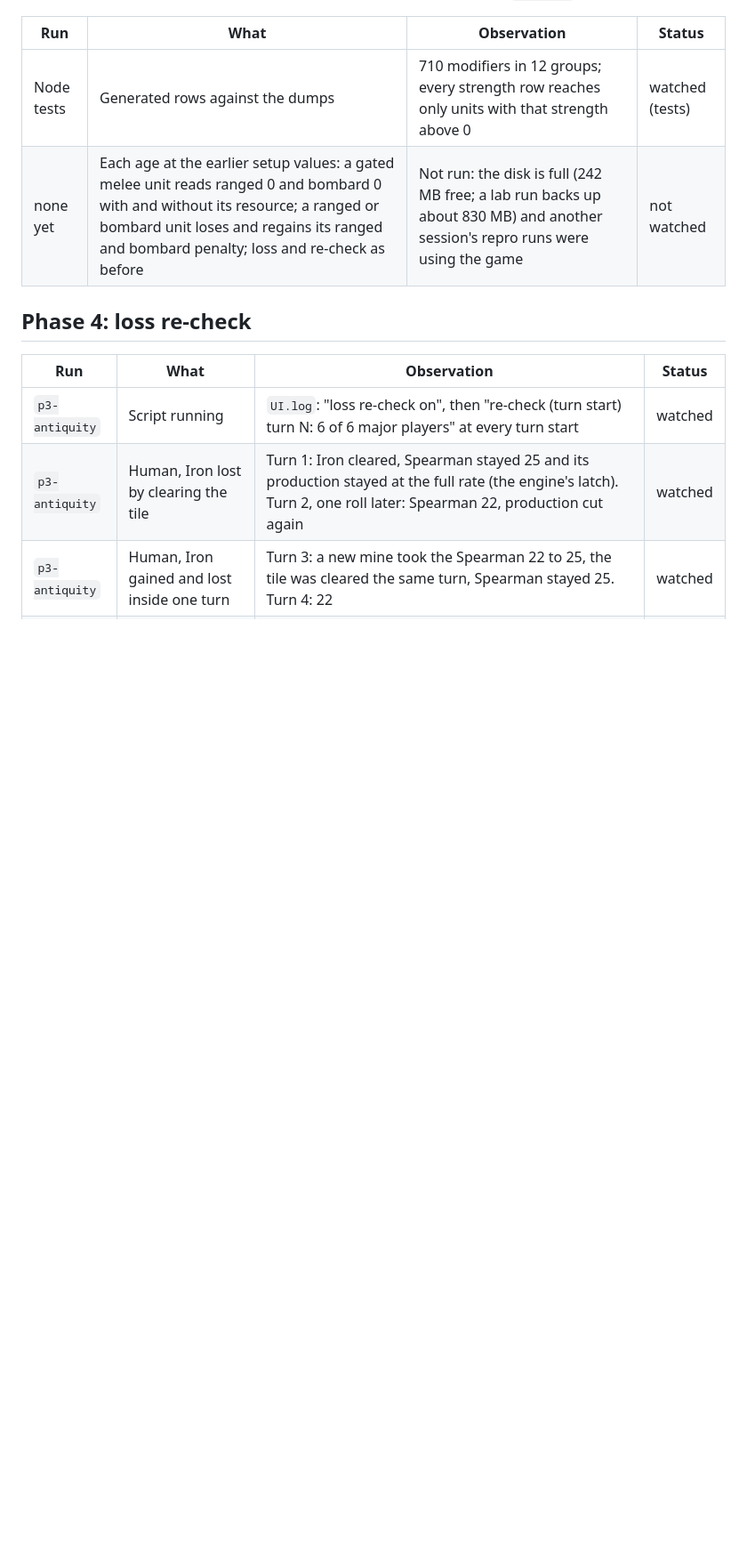
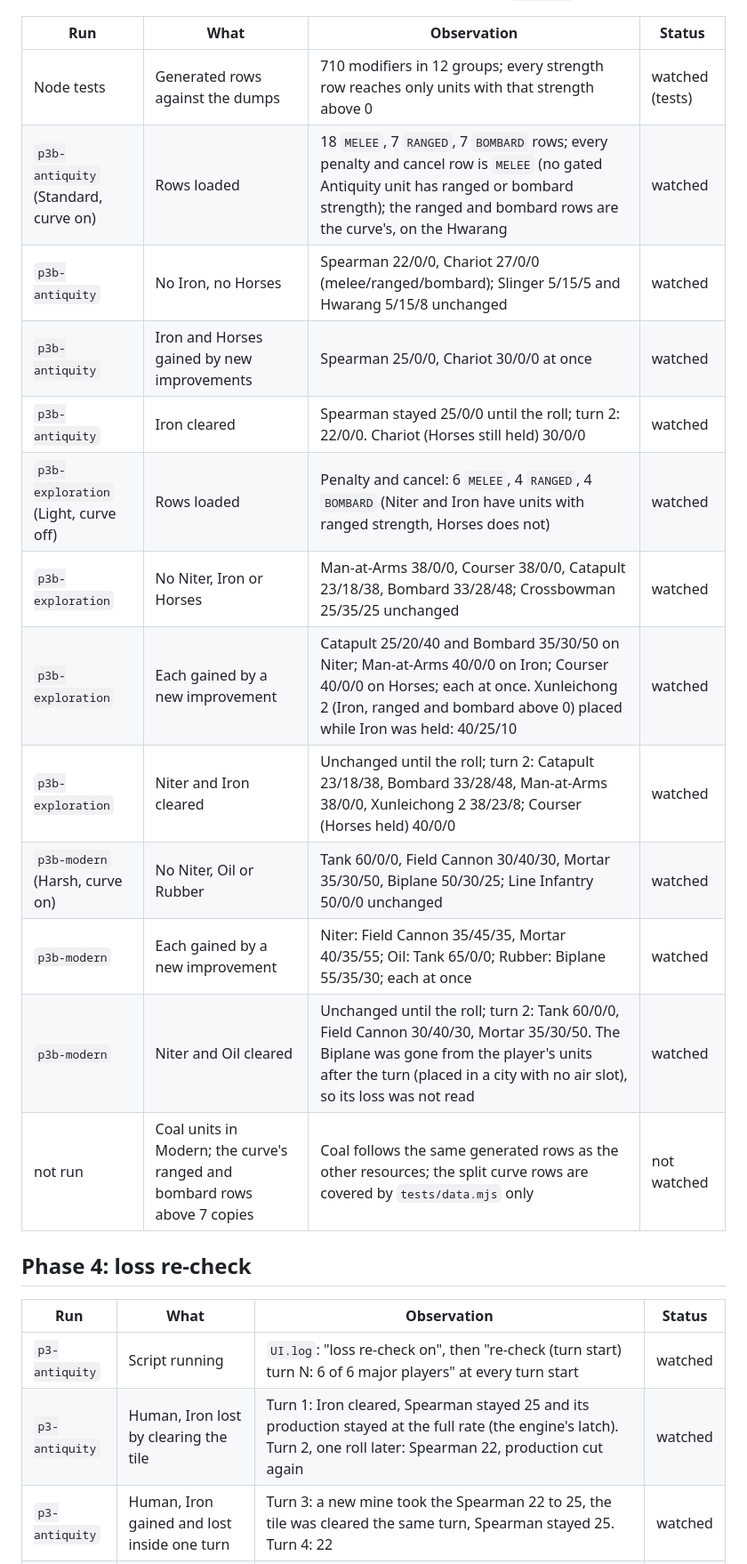
Before and after one commit to tmtmiller1/civilizationvii_strategic-resources-that-matter, a Markdown page: docs/verification-runs.md, the part around the change. Shown at 89% size. Rendered like a GitHub page; blank space fills up the shorter version.

Commit message:
verification: per-strength penalty watched in each age
Phase 3b runs on 1.5.0 at the earlier setup values (Antiquity Standard,
Exploration Light with the curve off, Modern Harsh). Melee units read ranged
and bombard 0 with and without their resource; Catapult, Bombard,
Xunleichong, Field Cannon, Mortar and Biplane lose the penalty on each
strength they have when the resource is gained, and get it back one roll
after a loss. Coal units and the split curve rows above seven copies were
not run.

```diff
--- a/docs/verification-runs.md
+++ b/docs/verification-runs.md
@@ -62,7 +62,18 @@ for that strength is 0, and no row uses `Type ALL`.
 | Run | What | Observation | Status |
 | --- | --- | --- | --- |
 | Node tests | Generated rows against the dumps | 710 modifiers in 12 groups; every strength row reaches only units with that strength above 0 | watched (tests) |
-| none yet | Each age at the earlier setup values: a gated melee unit reads ranged 0 and bombard 0 with and without its resource; a ranged or bombard unit loses and regains its ranged and bombard penalty; loss and re-check as before | Not run: the disk is full (242 MB free; a lab run backs up about 830 MB) and another session's repro runs were using the game | not watched |
+| `p3b-antiquity` (Standard, curve on) | Rows loaded | 18 `MELEE`, 7 `RANGED`, 7 `BOMBARD` rows; every penalty and cancel row is `MELEE` (no gated Antiquity unit has ranged or bombard strength); the ranged and bombard rows are the curve's, on the Hwarang | watched |
+| `p3b-antiquity` | No Iron, no Horses | Spearman 22/0/0, Chariot 27/0/0 (melee/ranged/bombard); Slinger 5/15/5 and Hwarang 5/15/8 unchanged | watched |
+| `p3b-antiquity` | Iron and Horses gained by new improvements | Spearman 25/0/0, Chariot 30/0/0 at once | watched |
+| `p3b-antiquity` | Iron cleared | Spearman stayed 25/0/0 until the roll; turn 2: 22/0/0. Chariot (Horses still held) 30/0/0 | watched |
+| `p3b-exploration` (Light, curve off) | Rows loaded | Penalty and cancel: 6 `MELEE`, 4 `RANGED`, 4 `BOMBARD` (Niter and Iron have units with ranged strength, Horses does not) | watched |
+| `p3b-exploration` | No Niter, Iron or Horses | Man-at-Arms 38/0/0, Courser 38/0/0, Catapult 23/18/38, Bombard 33/28/48; Crossbowman 25/35/25 unchanged | watched |
+| `p3b-exploration` | Each gained by a new improvement | Catapult 25/20/40 and Bombard 35/30/50 on Niter; Man-at-Arms 40/0/0 on Iron; Courser 40/0/0 on Horses; each at once. Xunleichong 2 (Iron, ranged and bombard above 0) placed while Iron was held: 40/25/10 | watched |
+| `p3b-exploration` | Niter and Iron cleared | Unchanged until the roll; turn 2: Catapult 23/18/38, Bombard 33/28/48, Man-at-Arms 38/0/0, Xunleichong 2 38/23/8; Courser (Horses held) 40/0/0 | watched |
+| `p3b-modern` (Harsh, curve on) | No Niter, Oil or Rubber | Tank 60/0/0, Field Cannon 30/40/30, Mortar 35/30/50, Biplane 50/30/25; Line Infantry 50/0/0 unchanged | watched |
+| `p3b-modern` | Each gained by a new improvement | Niter: Field Cannon 35/45/35, Mortar 40/35/55; Oil: Tank 65/0/0; Rubber: Biplane 55/35/30; each at once | watched |
+| `p3b-modern` | Niter and Oil cleared | Unchanged until the roll; turn 2: Tank 60/0/0, Field Cannon 30/40/30, Mortar 35/30/50. The Biplane was gone from the player's units after the turn (placed in a city with no air slot), so its loss was not read | watched |
+| not run | Coal units in Modern; the curve's ranged and bombard rows above 7 copies | Coal follows the same generated rows as the other resources; the split curve rows are covered by `tests/data.mjs` only | not watched |
 
 ## Phase 4: loss re-check
 
```
